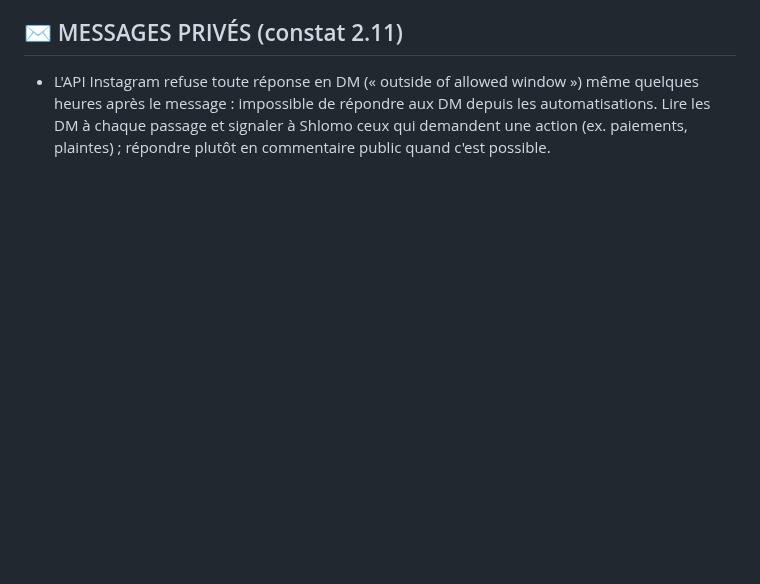
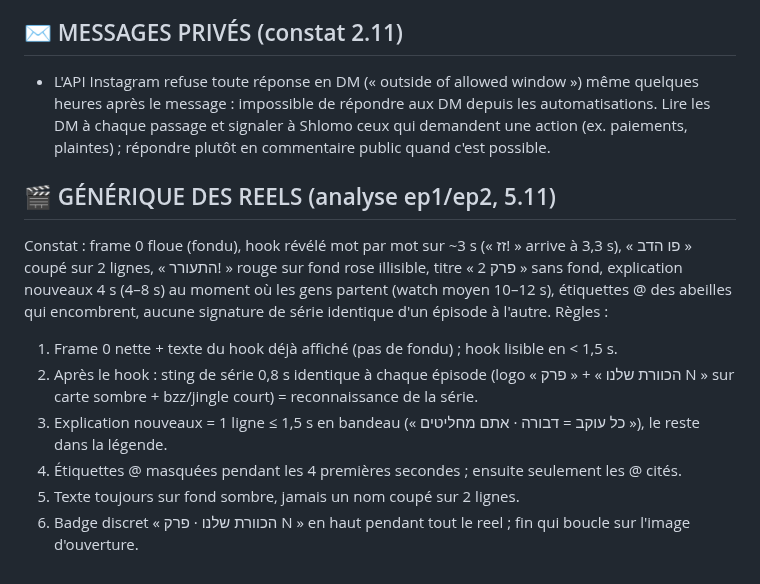
Before and after one commit to chlomo111-bit/hakaveret, a Markdown page: tools/ROUTINE.md, the part around the change. Drawn GitHub-style; blank space fills up the shorter version.

Commit message:
règles générique
Co-Authored-By: Claude Opus 5.5 <noreply@anthropic.com>
Claude-Session: https://claude.ai/code/session_01P3PorVNfckHy3LzDtVio4U

```diff
--- a/tools/ROUTINE.md
+++ b/tools/ROUTINE.md
@@ -283,3 +283,13 @@ d. Communication : rappeler de temps en temps (pas tous les jours) dans une stor
 
 ## ✉️ MESSAGES PRIVÉS (constat 2.11)
 - L'API Instagram refuse toute réponse en DM (« outside of allowed window ») même quelques heures après le message : impossible de répondre aux DM depuis les automatisations. Lire les DM à chaque passage et signaler à Shlomo ceux qui demandent une action (ex. paiements, plaintes) ; répondre plutôt en commentaire public quand c'est possible.
+
+## 🎬 GÉNÉRIQUE DES REELS (analyse ep1/ep2, 5.11)
+Constat : frame 0 floue (fondu), hook révélé mot par mot sur ~3 s (« זז! » arrive à 3,3 s), « פו הדב » coupé sur 2 lignes, « התעורר! » rouge sur fond rose illisible, titre « פרק 2 » sans fond, explication nouveaux 4 s (4–8 s) au moment où les gens partent (watch moyen 10–12 s), étiquettes @ des abeilles qui encombrent, aucune signature de série identique d'un épisode à l'autre.
+Règles :
+1. Frame 0 nette + texte du hook déjà affiché (pas de fondu) ; hook lisible en < 1,5 s.
+2. Après le hook : sting de série 0,8 s identique à chaque épisode (logo « הכוורת שלנו » + « פרק N » sur carte sombre + bzz/jingle court) = reconnaissance de la série.
+3. Explication nouveaux = 1 ligne ≤ 1,5 s en bandeau (« כל עוקב = דבורה · אתם מחליטים »), le reste dans la légende.
+4. Étiquettes @ masquées pendant les 4 premières secondes ; ensuite seulement les @ cités.
+5. Texte toujours sur fond sombre, jamais un nom coupé sur 2 lignes.
+6. Badge discret « הכוורת שלנו · פרק N » en haut pendant tout le reel ; fin qui boucle sur l'image d'ouverture.
```
